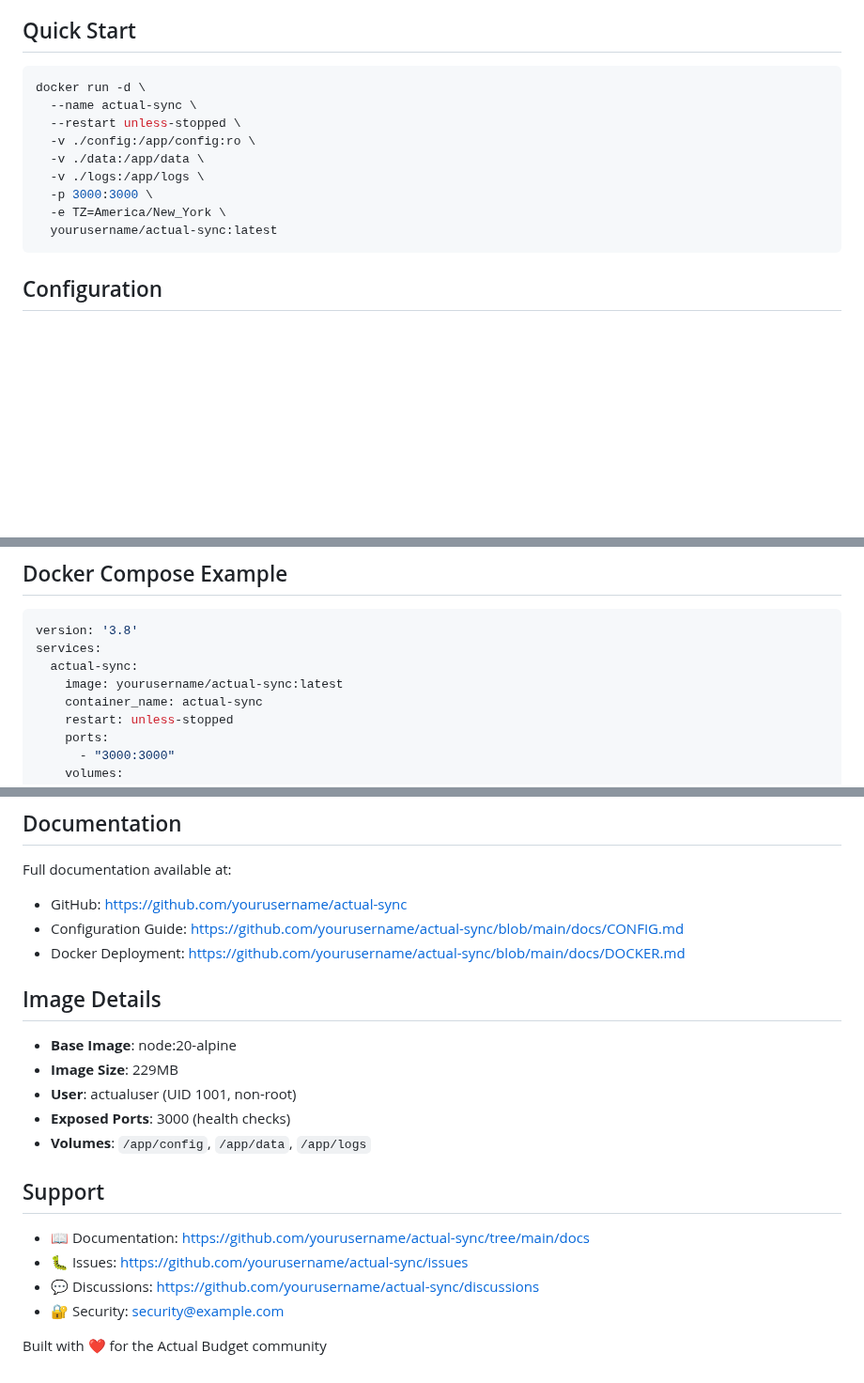
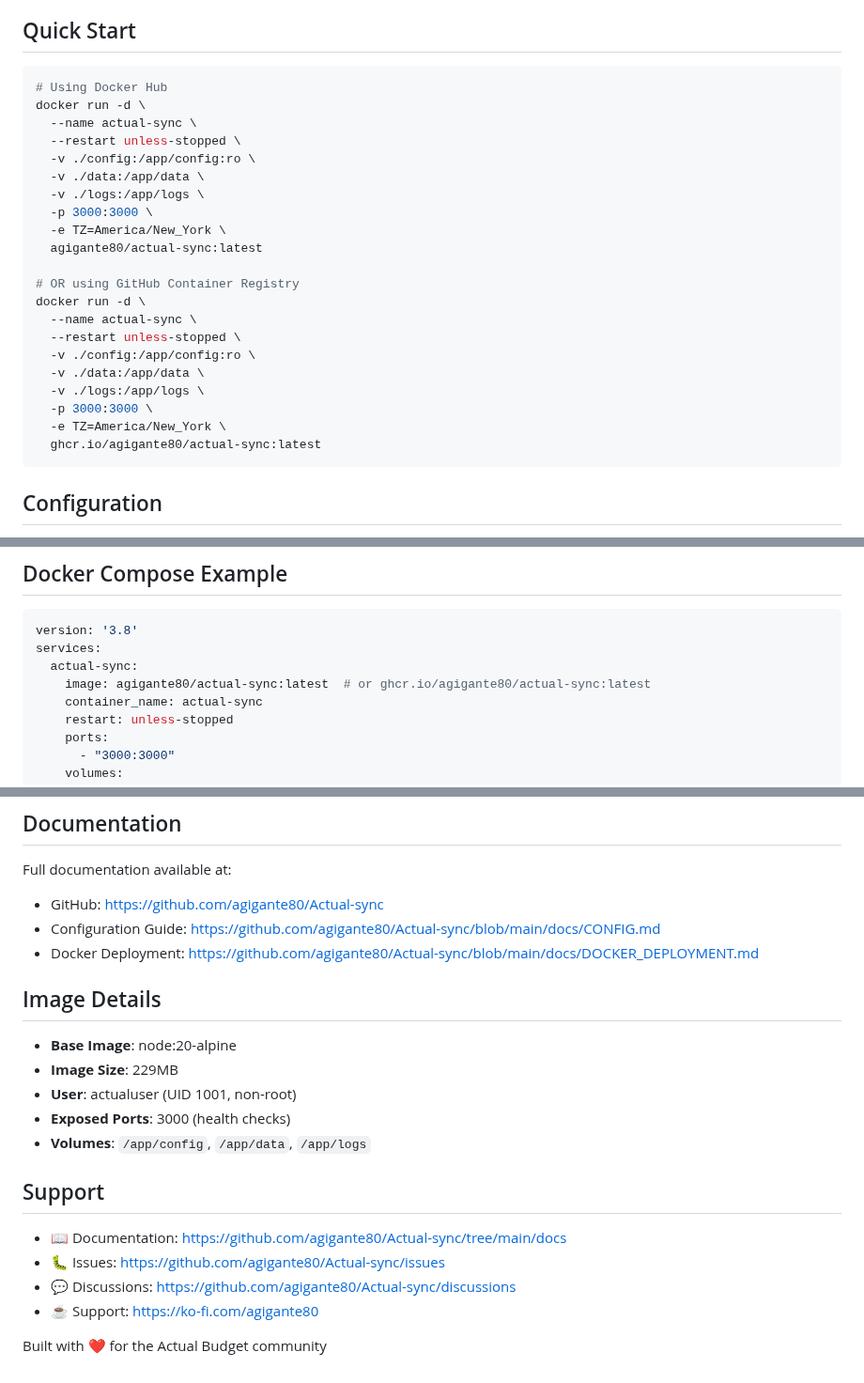
Before and after one commit to agigante80/Actual-sync, a Markdown page: docker/description/long.md, 3 parts joined by grey strips. Shown at 94% size. Drawn GitHub-style; blank space fills up the shorter version.

````diff
--- a/docker/description/long.md
+++ b/docker/description/long.md
@@ -15,6 +15,7 @@
 ## Quick Start
 
 ```bash
+# Using Docker Hub
 docker run -d \
   --name actual-sync \
   --restart unless-stopped \
@@ -23,7 +24,18 @@ docker run -d \
   -v ./logs:/app/logs \
   -p 3000:3000 \
   -e TZ=America/New_York \
-  yourusername/actual-sync:latest
+  agigante80/actual-sync:latest
+
+# OR using GitHub Container Registry
+docker run -d \
+  --name actual-sync \
+  --restart unless-stopped \
+  -v ./config:/app/config:ro \
+  -v ./data:/app/data \
+  -v ./logs:/app/logs \
+  -p 3000:3000 \
+  -e TZ=America/New_York \
+  ghcr.io/agigante80/actual-sync:latest
 ```
 
 ## Configuration
@@ -64,7 +76,7 @@ Create `config/config.json`:
 version: '3.8'
 services:
   actual-sync:
-    image: yourusername/actual-sync:latest
+    image: agigante80/actual-sync:latest  # or ghcr.io/agigante80/actual-sync:latest
     container_name: actual-sync
     restart: unless-stopped
     ports:
@@ -92,9 +104,9 @@ services:
 ## Documentation
 
 Full documentation available at:
-- GitHub: https://github.com/yourusername/actual-sync
-- Configuration Guide: https://github.com/yourusername/actual-sync/blob/main/docs/CONFIG.md
-- Docker Deployment: https://github.com/yourusername/actual-sync/blob/main/docs/DOCKER.md
+- GitHub: https://github.com/agigante80/Actual-sync
+- Configuration Guide: https://github.com/agigante80/Actual-sync/blob/main/docs/CONFIG.md
+- Docker Deployment: https://github.com/agigante80/Actual-sync/blob/main/docs/DOCKER_DEPLOYMENT.md
 
 ## Image Details
 
@@ -106,9 +118,9 @@ Full documentation available at:
 
 ## Support
 
-- 📖 Documentation: https://github.com/yourusername/actual-sync/tree/main/docs
-- 🐛 Issues: https://github.com/yourusername/actual-sync/issues
-- 💬 Discussions: https://github.com/yourusername/actual-sync/discussions
-- 🔐 Security: security@example.com
+- 📖 Documentation: https://github.com/agigante80/Actual-sync/tree/main/docs
+- 🐛 Issues: https://github.com/agigante80/Actual-sync/issues
+- 💬 Discussions: https://github.com/agigante80/Actual-sync/discussions
+- ☕ Support: https://ko-fi.com/agigante80
 
 Built with ❤️ for the Actual Budget community
````
Also changed, not shown: README.md (+93 -36 lines).
